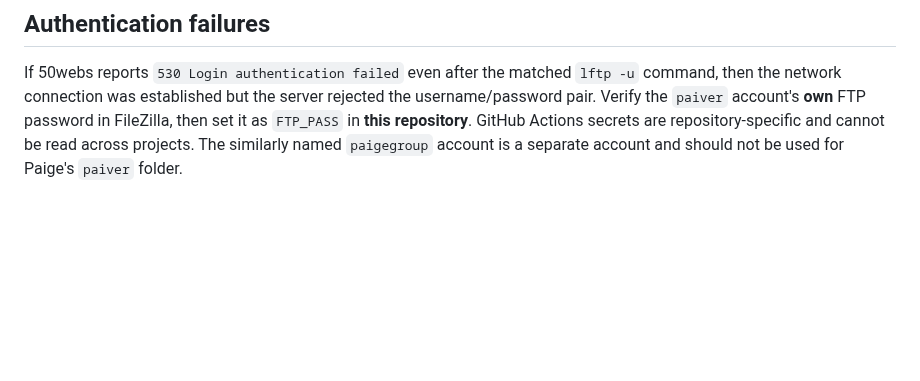
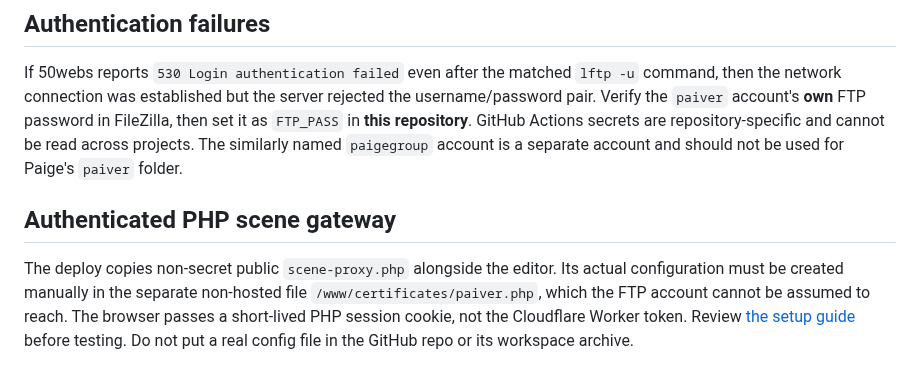
Before and after one commit to Teethree89/paige-video-render, a Markdown page: GITHUB_AND_FTP.md, the part around the change. Rendered like a GitHub page; blank space fills up the shorter version.

Commit message:
Document protected PHP-to-Cloudflare scene generation and secret boundaries

```diff
--- a/GITHUB_AND_FTP.md
+++ b/GITHUB_AND_FTP.md
@@ -42,3 +42,7 @@ The source project itself loads its pinned Three.js dependencies from an externa
 ## Authentication failures
 
 If 50webs reports `530 Login authentication failed` even after the matched `lftp -u` command, then the network connection was established but the server rejected the username/password pair. Verify the `paiver` account's **own** FTP password in FileZilla, then set it as `FTP_PASS` in **this repository**. GitHub Actions secrets are repository-specific and cannot be read across projects. The similarly named `paigegroup` account is a separate account and should not be used for Paige's `paiver` folder.
+
+## Authenticated PHP scene gateway
+
+The deploy copies non-secret public `scene-proxy.php` alongside the editor. Its actual configuration must be created manually in the separate non-hosted file `/www/certificates/paiver.php`, which the FTP account cannot be assumed to reach. The browser passes a short-lived PHP session cookie, not the Cloudflare Worker token. Review [the setup guide](docs/PHP_AI_SCENE_SETUP.md) before testing. Do not put a real config file in the GitHub repo or its workspace archive.
```
